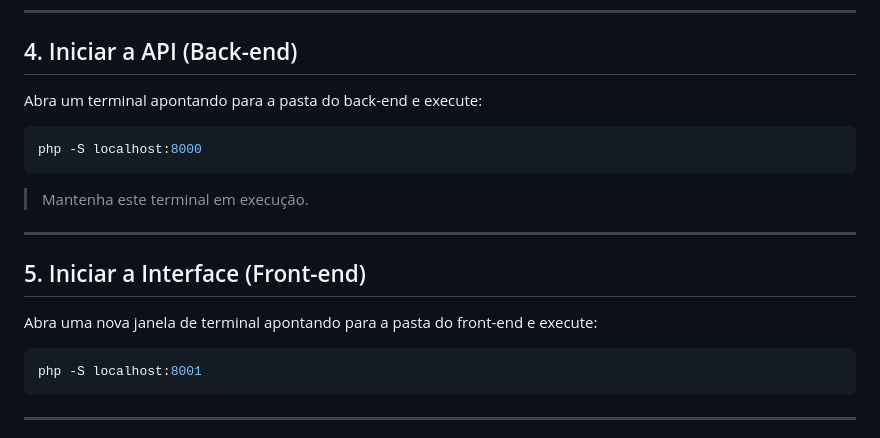
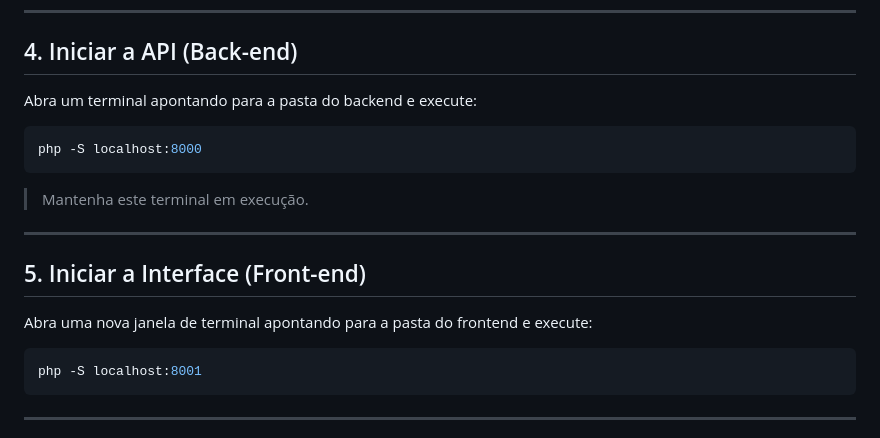
Before and after one commit to crguerber/plalum-fabrica-de-placas, a Markdown page: README.md, the part around the change. GitHub-like rendering.

````diff
--- a/README.md
+++ b/README.md
@@ -114,7 +114,7 @@ Este comando permite que o PHP mapeie corretamente os namespaces e as classes do
 
 ## 4. Iniciar a API (Back-end)
 
-Abra um terminal apontando para a pasta do back-end e execute:
+Abra um terminal apontando para a pasta do backend e execute:
 
 ```bash
 php -S localhost:8000
@@ -126,7 +126,7 @@ php -S localhost:8000
 
 ## 5. Iniciar a Interface (Front-end)
 
-Abra uma nova janela de terminal apontando para a pasta do front-end e execute:
+Abra uma nova janela de terminal apontando para a pasta do frontend e execute:
 
 ```bash
 php -S localhost:8001
````
